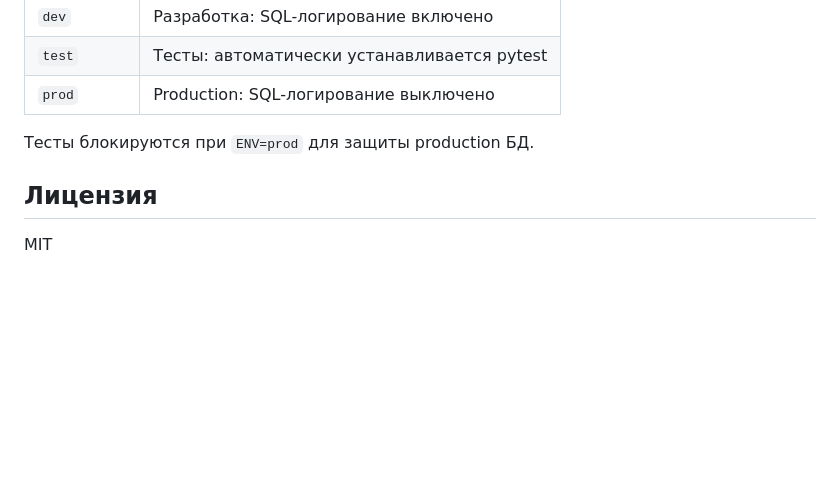
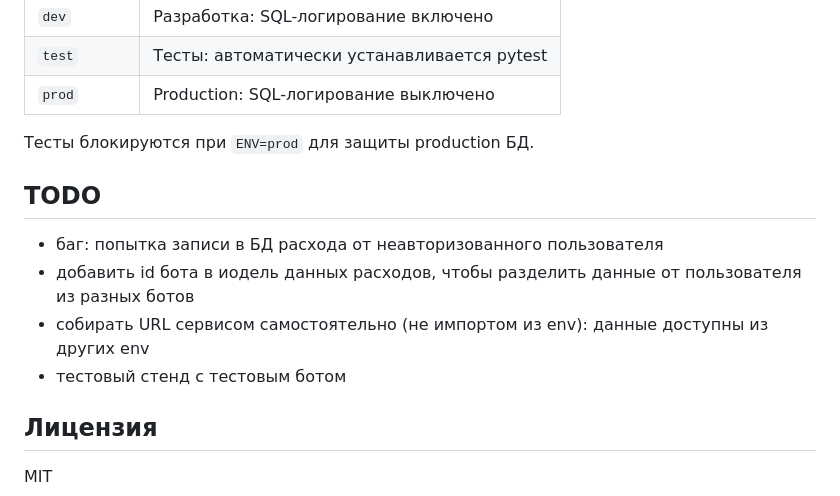
Before and after one commit to marmotabobak/family-costs-bot-3, a Markdown page: README.md, the part around the change. Rendered like a GitHub page; blank space fills up the shorter version.

Commit message:
[minor] add TODO to README

```diff
--- a/README.md
+++ b/README.md
@@ -263,6 +263,12 @@ docker-compose up -d --build
 
 Тесты блокируются при `ENV=prod` для защиты production БД.
 
+## TODO
+- баг: попытка записи в БД расхода от неавторизованного пользователя
+- добавить id бота в иодель данных расходов, чтобы разделить данные от пользователя из разных ботов
+- собирать URL сервисом самостоятельно (не импортом из env): данные доступны из других env
+- тестовый стенд с тестовым ботом
+
 ## Лицензия
 
 MIT
```
